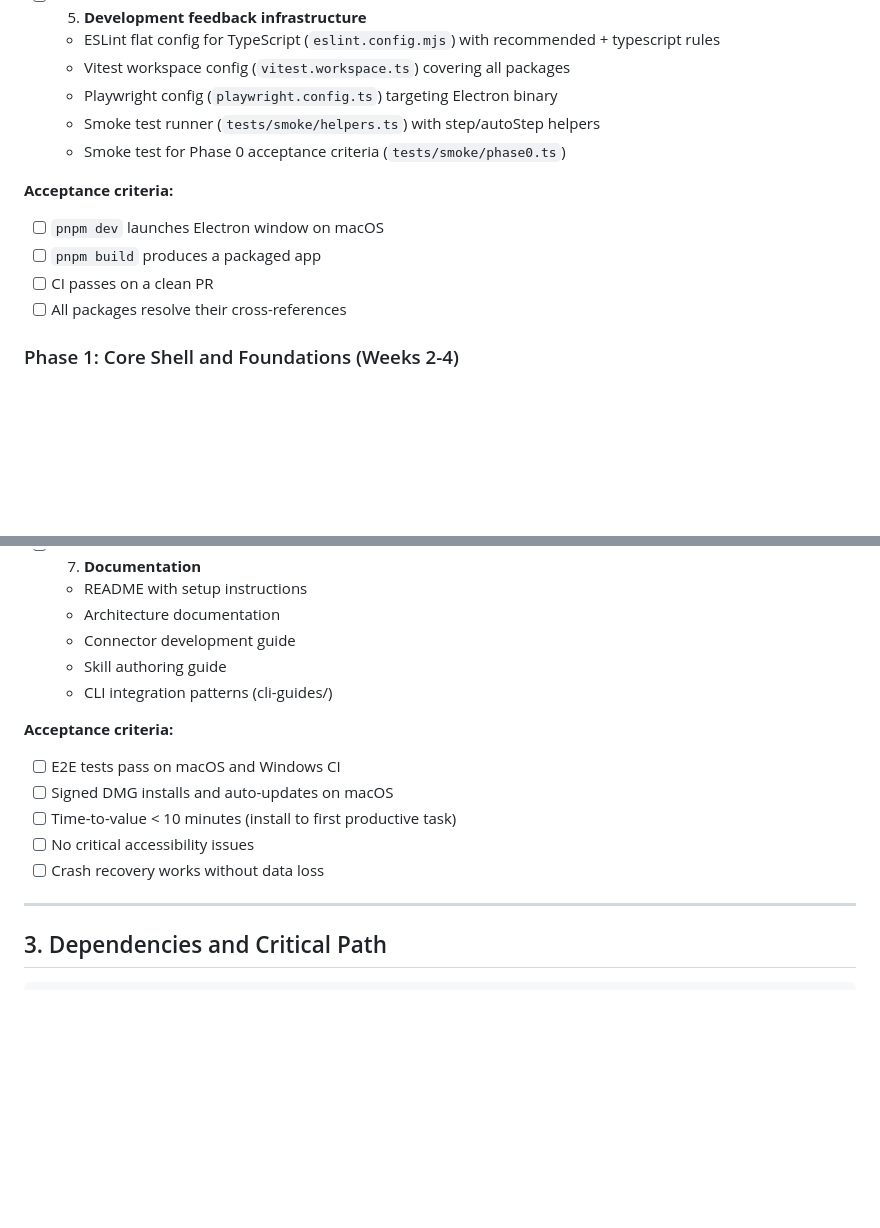
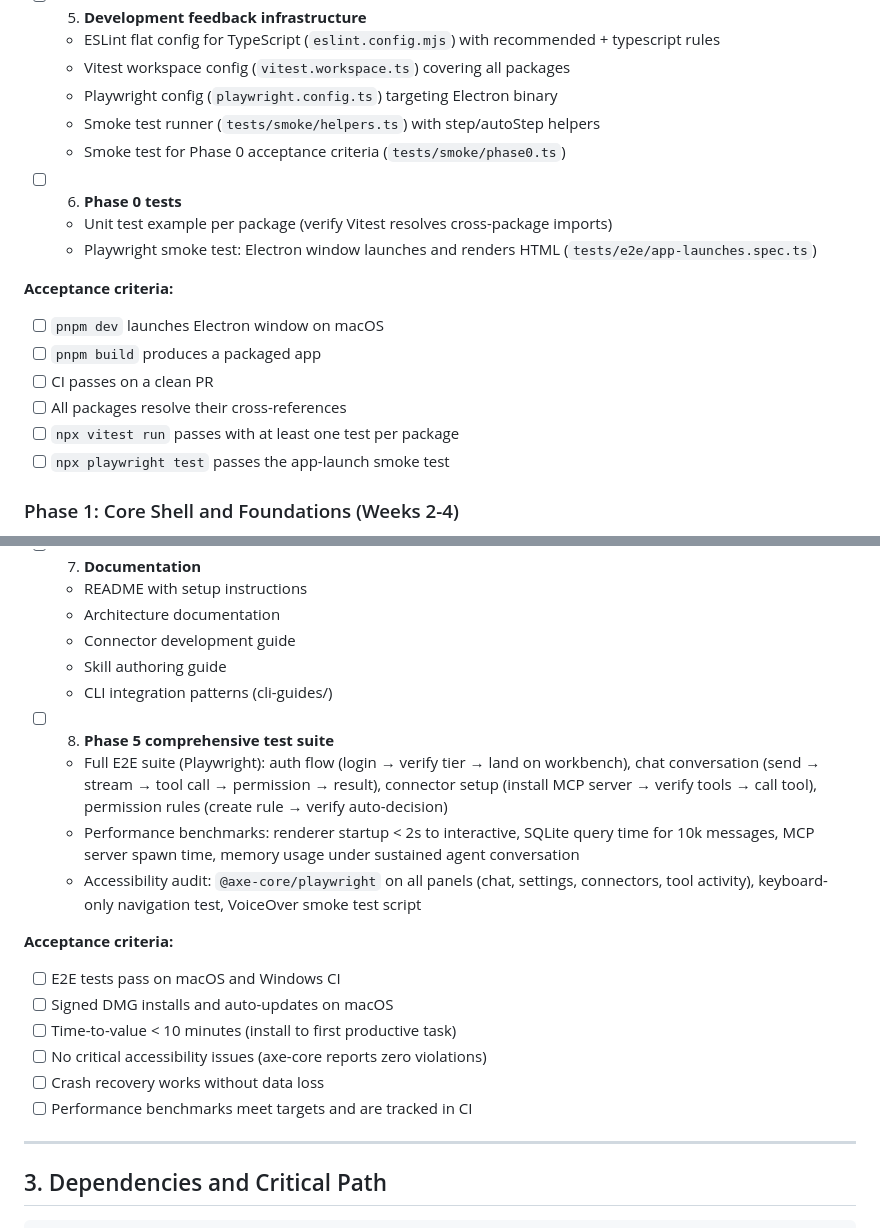
Before and after one commit to andreas-deruiter/gho-work, a Markdown page: docs/IMPLEMENTATION_PLAN.md, 2 parts joined by grey strips. Rendered like a GitHub page; blank space fills up the shorter version.

```diff
--- a/docs/IMPLEMENTATION_PLAN.md
+++ b/docs/IMPLEMENTATION_PLAN.md
@@ -62,11 +62,17 @@ The project is divided into six phases. Phases 0 and 1 are strictly sequential.
    - Smoke test runner (`tests/smoke/helpers.ts`) with step/autoStep helpers
    - Smoke test for Phase 0 acceptance criteria (`tests/smoke/phase0.ts`)
 
+- [ ] 6. **Phase 0 tests**
+   - Unit test example per package (verify Vitest resolves cross-package imports)
+   - Playwright smoke test: Electron window launches and renders HTML (`tests/e2e/app-launches.spec.ts`)
+
 **Acceptance criteria:**
 - [ ] `pnpm dev` launches Electron window on macOS
 - [ ] `pnpm build` produces a packaged app
 - [ ] CI passes on a clean PR
 - [ ] All packages resolve their cross-references
+- [ ] `npx vitest run` passes with at least one test per package
+- [ ] `npx playwright test` passes the app-launch smoke test
 
 ### Phase 1: Core Shell and Foundations (Weeks 2-4)
 
@@ -362,12 +408,18 @@ The project is divided into six phases. Phases 0 and 1 are strictly sequential.
    - Skill authoring guide
    - CLI integration patterns (cli-guides/)
 
+- [ ] 8. **Phase 5 comprehensive test suite**
+   - Full E2E suite (Playwright): auth flow (login → verify tier → land on workbench), chat conversation (send → stream → tool call → permission → result), connector setup (install MCP server → verify tools → call tool), permission rules (create rule → verify auto-decision)
+   - Performance benchmarks: renderer startup < 2s to interactive, SQLite query time for 10k messages, MCP server spawn time, memory usage under sustained agent conversation
+   - Accessibility audit: `@axe-core/playwright` on all panels (chat, settings, connectors, tool activity), keyboard-only navigation test, VoiceOver smoke test script
+
 **Acceptance criteria:**
 - [ ] E2E tests pass on macOS and Windows CI
 - [ ] Signed DMG installs and auto-updates on macOS
 - [ ] Time-to-value < 10 minutes (install to first productive task)
-- [ ] No critical accessibility issues
+- [ ] No critical accessibility issues (axe-core reports zero violations)
 - [ ] Crash recovery works without data loss
+- [ ] Performance benchmarks meet targets and are tracked in CI
 
 ---
 
```
Also changed, not shown: other parts of docs/IMPLEMENTATION_PLAN.md (+40 -0 lines).
